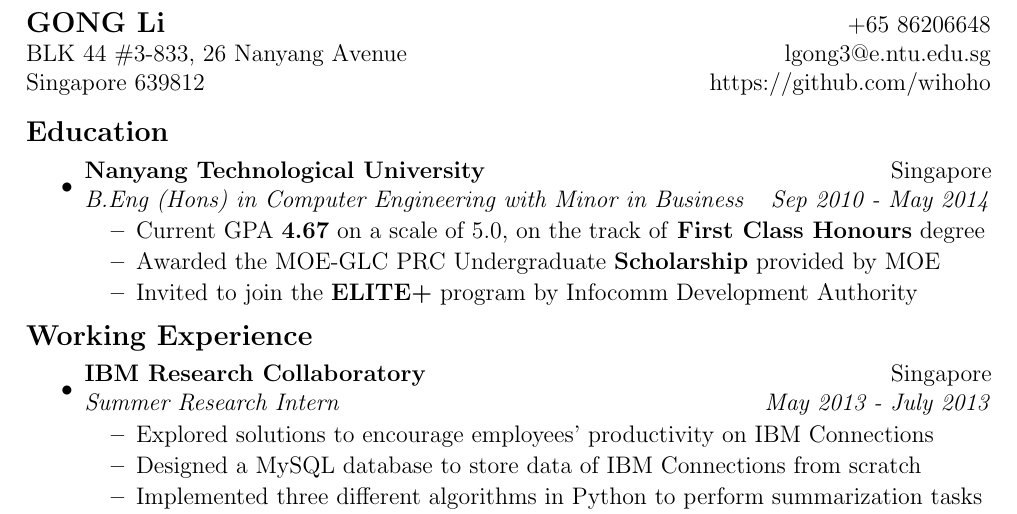
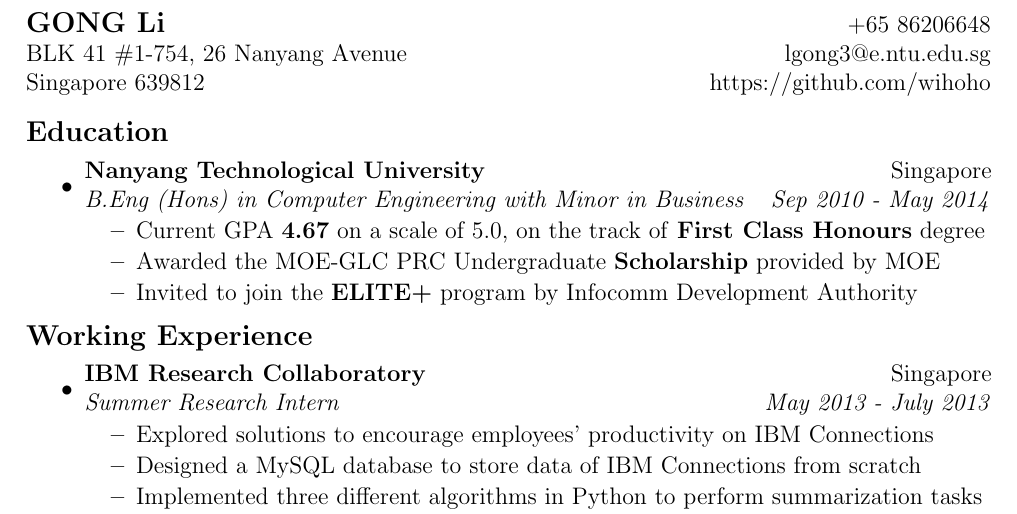
Before and after one commit to wihoho/Resume, a LaTeX CV (A4/resume.tex): part of the page, cut so that both start at the same text. Compiled offline with pdfLaTeX.

Commit message:
change home address

```diff
--- a/A4/resume.tex
+++ b/A4/resume.tex
@@ -48,7 +48,7 @@
 
 \begin{tabular*}{6.7in}{l@{\extracolsep{\fill}}r}
 \textbf{\large GONG Li}  & +65 86206648 \\
-BLK 44 \#3-833, 26 Nanyang Avenue &  lgong3@e.ntu.edu.sg \\
+BLK 41 \#1-754, 26 Nanyang Avenue &  lgong3@e.ntu.edu.sg \\
 Singapore 639812 & https://github.com/wihoho\\
 \end{tabular*}
 \\
```
Also changed, not shown: A4/resume.pdf.
